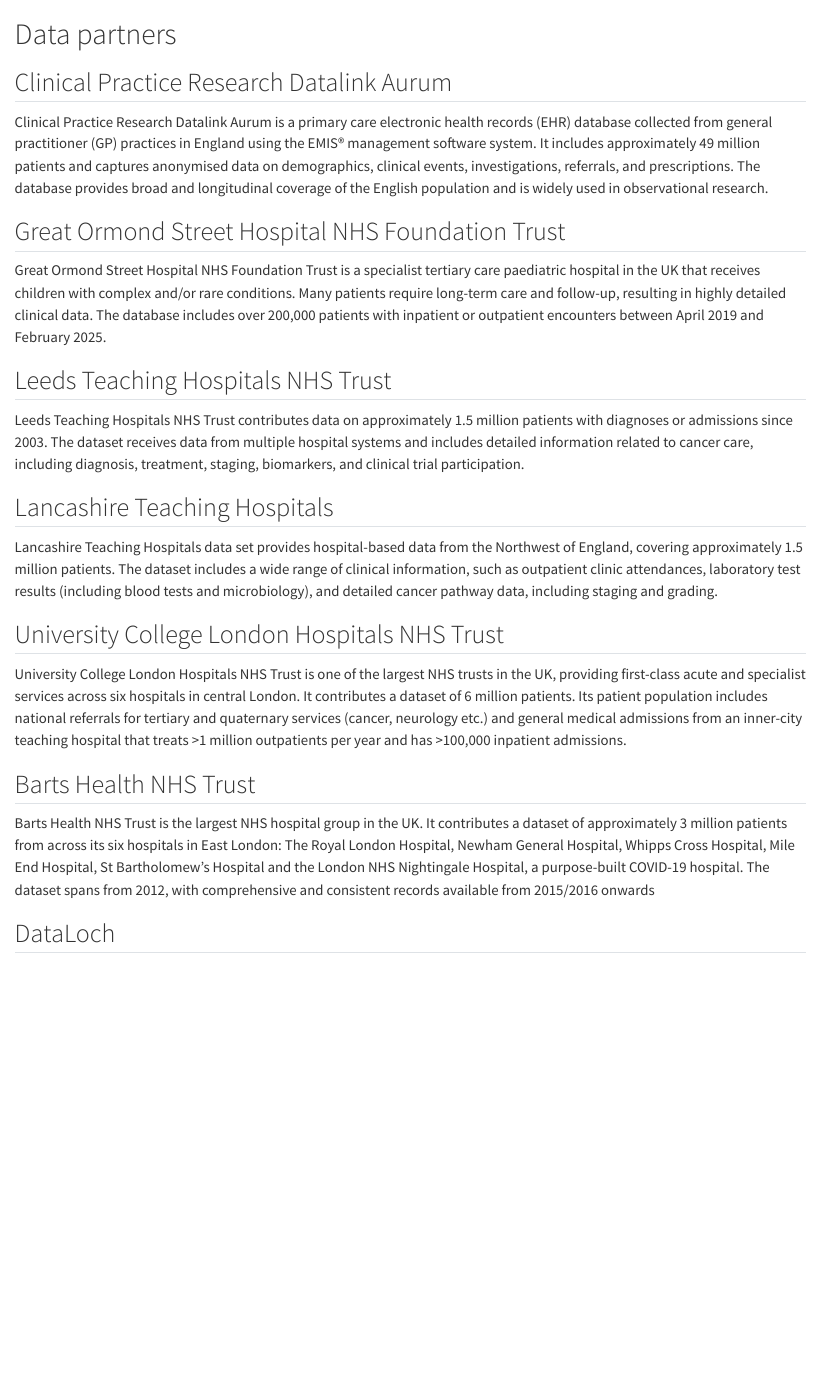
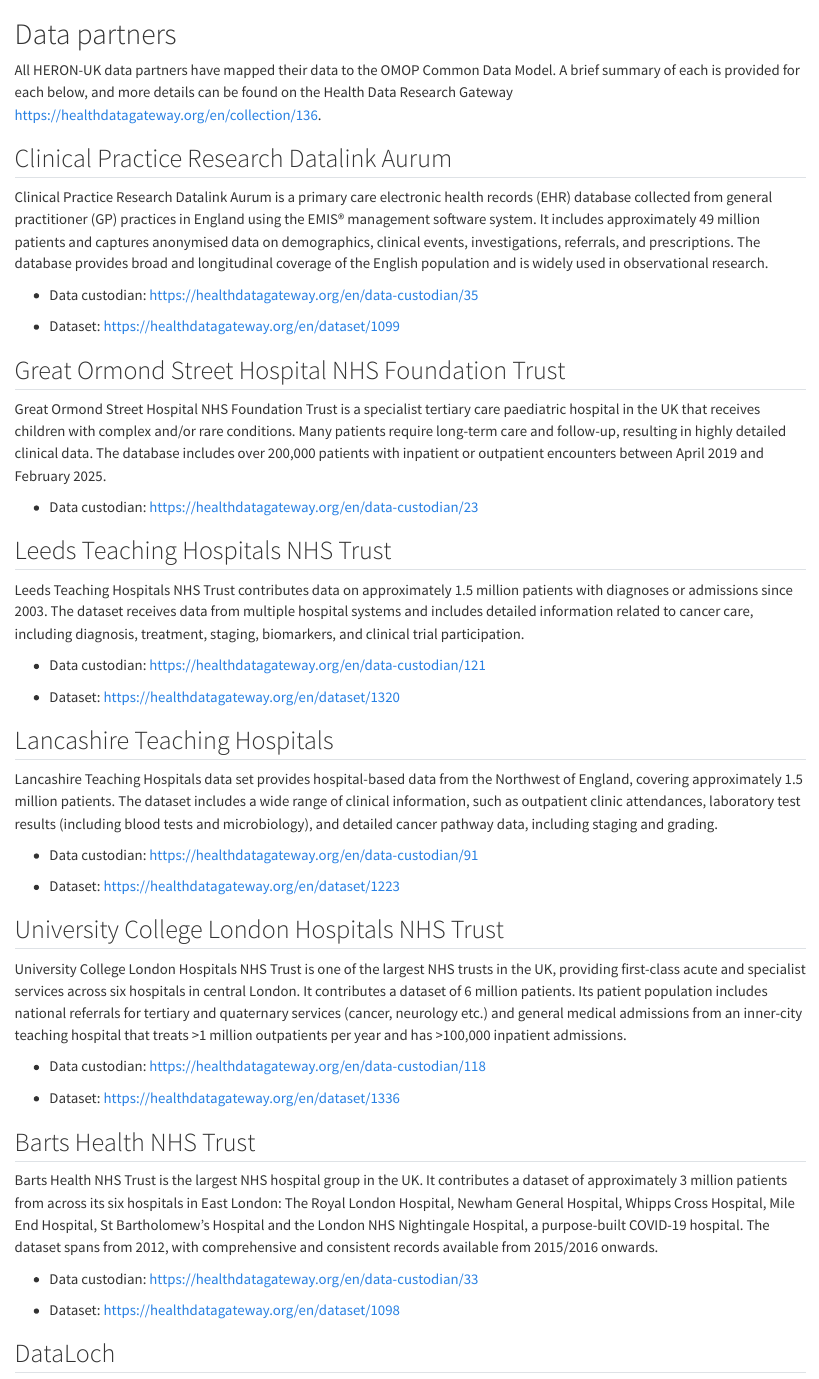
Before and after one commit to heron-uk/heron-uk, a Quarto document (data_network/data_partners.qmd): the page in a window 1100 px wide, from its top. Rendered offline with R 4.5, knitr and Pandoc in place of Quarto, with nearby package versions.

Commit message:
add gateway links

```diff
--- a/data_network/data_partners.qmd
+++ b/data_network/data_partners.qmd
@@ -1,29 +1,52 @@
+# Data partners
 
-# Data partners
+All HERON-UK data partners have mapped their data to the OMOP Common Data Model. A brief summary of each is provided for each below, and more details can be found on the Health Data Research Gateway <https://healthdatagateway.org/en/collection/136>.
 
 ## Clinical Practice Research Datalink Aurum
 
 Clinical Practice Research Datalink Aurum is a primary care electronic health records (EHR) database collected from general practitioner (GP) practices in England using the EMIS® management software system. It includes approximately 49 million patients and captures anonymised data on demographics, clinical events, investigations, referrals, and prescriptions. The database provides broad and longitudinal coverage of the English population and is widely used in observational research.
 
+-   Data custodian: <https://healthdatagateway.org/en/data-custodian/35>
+
+-   Dataset: <https://healthdatagateway.org/en/dataset/1099>
+
 ## Great Ormond Street Hospital NHS Foundation Trust
 
 Great Ormond Street Hospital NHS Foundation Trust is a specialist tertiary care paediatric hospital in the UK that receives children with complex and/or rare conditions. Many patients require long-term care and follow-up, resulting in highly detailed clinical data. The database includes over 200,000 patients with inpatient or outpatient encounters between April 2019 and February 2025.
+
+-   Data custodian: <https://healthdatagateway.org/en/data-custodian/23>
 
 ## Leeds Teaching Hospitals NHS Trust
 
 Leeds Teaching Hospitals NHS Trust contributes data on approximately 1.5 million patients with diagnoses or admissions since 2003. The dataset receives data from multiple hospital systems and includes detailed information related to cancer care, including diagnosis, treatment, staging, biomarkers, and clinical trial participation.
 
+-   Data custodian: <https://healthdatagateway.org/en/data-custodian/121>
+
+-   Dataset: <https://healthdatagateway.org/en/dataset/1320>
+
 ## Lancashire Teaching Hospitals
 
 Lancashire Teaching Hospitals data set provides hospital-based data from the Northwest of England, covering approximately 1.5 million patients. The dataset includes a wide range of clinical information, such as outpatient clinic attendances, laboratory test results (including blood tests and microbiology), and detailed cancer pathway data, including staging and grading.
 
+-   Data custodian: <https://healthdatagateway.org/en/data-custodian/91>
+
+-   Dataset: <https://healthdatagateway.org/en/dataset/1223>
+
 ## University College London Hospitals NHS Trust
 
-University College London Hospitals NHS Trust is one of the largest NHS trusts in the UK, providing first-class acute and specialist services across six hospitals in central London. It contributes a dataset of 6 million patients. Its patient population includes national referrals for tertiary and quaternary services (cancer, neurology etc.) and general medical admissions from an inner-city teaching hospital that treats >1 million outpatients per year and has >100,000 inpatient admissions.
+University College London Hospitals NHS Trust is one of the largest NHS trusts in the UK, providing first-class acute and specialist services across six hospitals in central London. It contributes a dataset of 6 million patients. Its patient population includes national referrals for tertiary and quaternary services (cancer, neurology etc.) and general medical admissions from an inner-city teaching hospital that treats \>1 million outpatients per year and has \>100,000 inpatient admissions.
+
+-   Data custodian: <https://healthdatagateway.org/en/data-custodian/118>
+
+-   Dataset: <https://healthdatagateway.org/en/dataset/1336>
 
 ## Barts Health NHS Trust
 
-Barts Health NHS Trust is the largest NHS hospital group in the UK. It contributes a dataset of approximately 3 million patients from across its six hospitals in East London: The Royal London Hospital, Newham General Hospital, Whipps Cross Hospital, Mile End Hospital, St Bartholomew’s Hospital and the London NHS Nightingale Hospital, a purpose-built COVID-19 hospital. The dataset spans from 2012, with comprehensive and consistent records available from 2015/2016 onwards
+Barts Health NHS Trust is the largest NHS hospital group in the UK. It contributes a dataset of approximately 3 million patients from across its six hospitals in East London: The Royal London Hospital, Newham General Hospital, Whipps Cross Hospital, Mile End Hospital, St Bartholomew’s Hospital and the London NHS Nightingale Hospital, a purpose-built COVID-19 hospital. The dataset spans from 2012, with comprehensive and consistent records available from 2015/2016 onwards.
+
+-   Data custodian: <https://healthdatagateway.org/en/data-custodian/33>
+
+-   Dataset: <https://healthdatagateway.org/en/dataset/1098>
 
 ## DataLoch
 
```
Also changed, not shown: data_network/data_partners.qmd (4 more changed lines).
